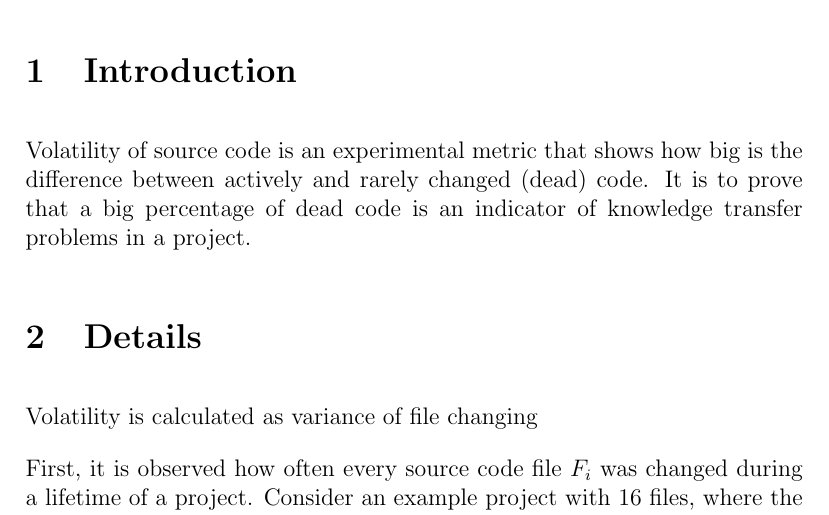
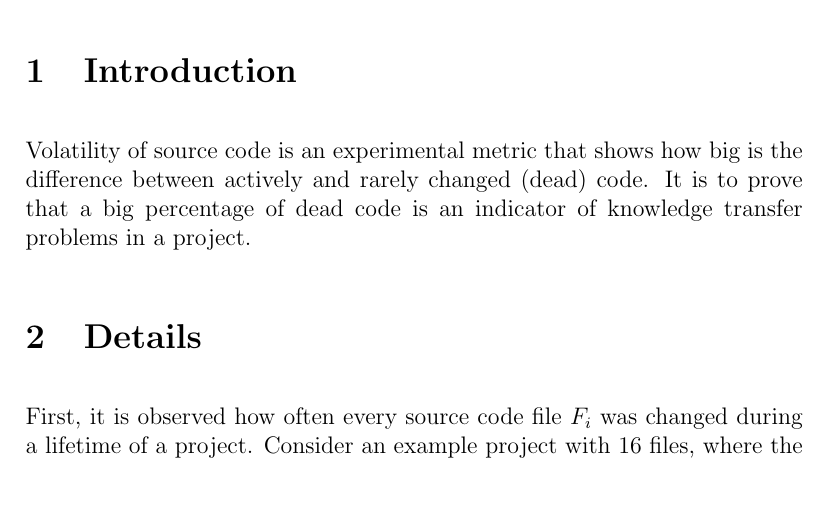
Before and after one commit to yegor256/volatility, a LaTeX document (theory/theory.tex): part of page 1 of 2, cut so that both start at the same text. Compiled offline with pdfLaTeX.

Commit message:
fix in text

```diff
--- a/theory/theory.tex
+++ b/theory/theory.tex
@@ -50,8 +50,6 @@
 
 \section{Details}
 
-    Volatility is calculated as variance of file changing
-
     First, it is observed how often every source code file $F_i$ was changed
     during a lifetime of a project. Consider an example project with 16 files,
     where the most frequently changed file $F_{10}$ was changed nine times
```
Also changed, not shown: README.md.
